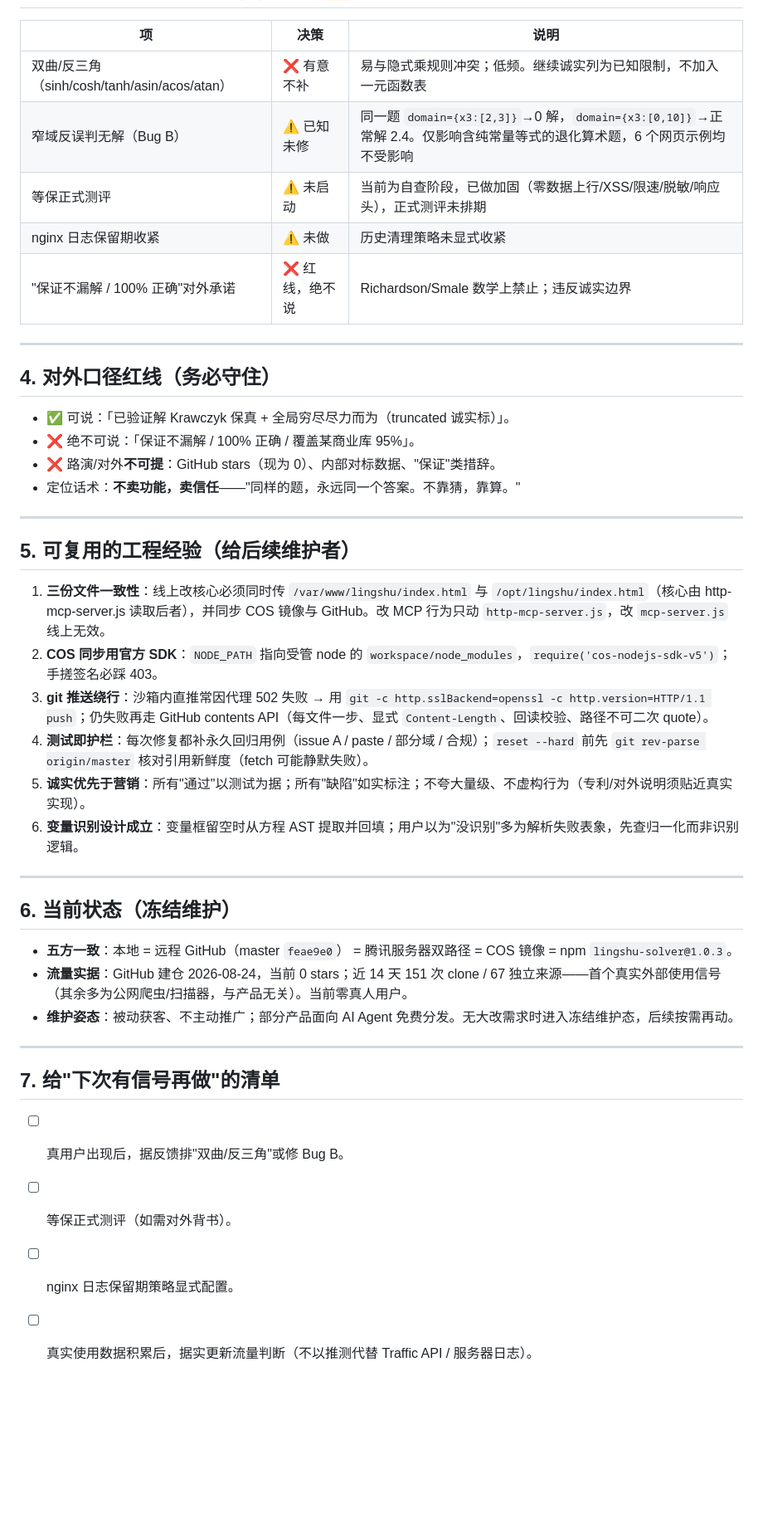
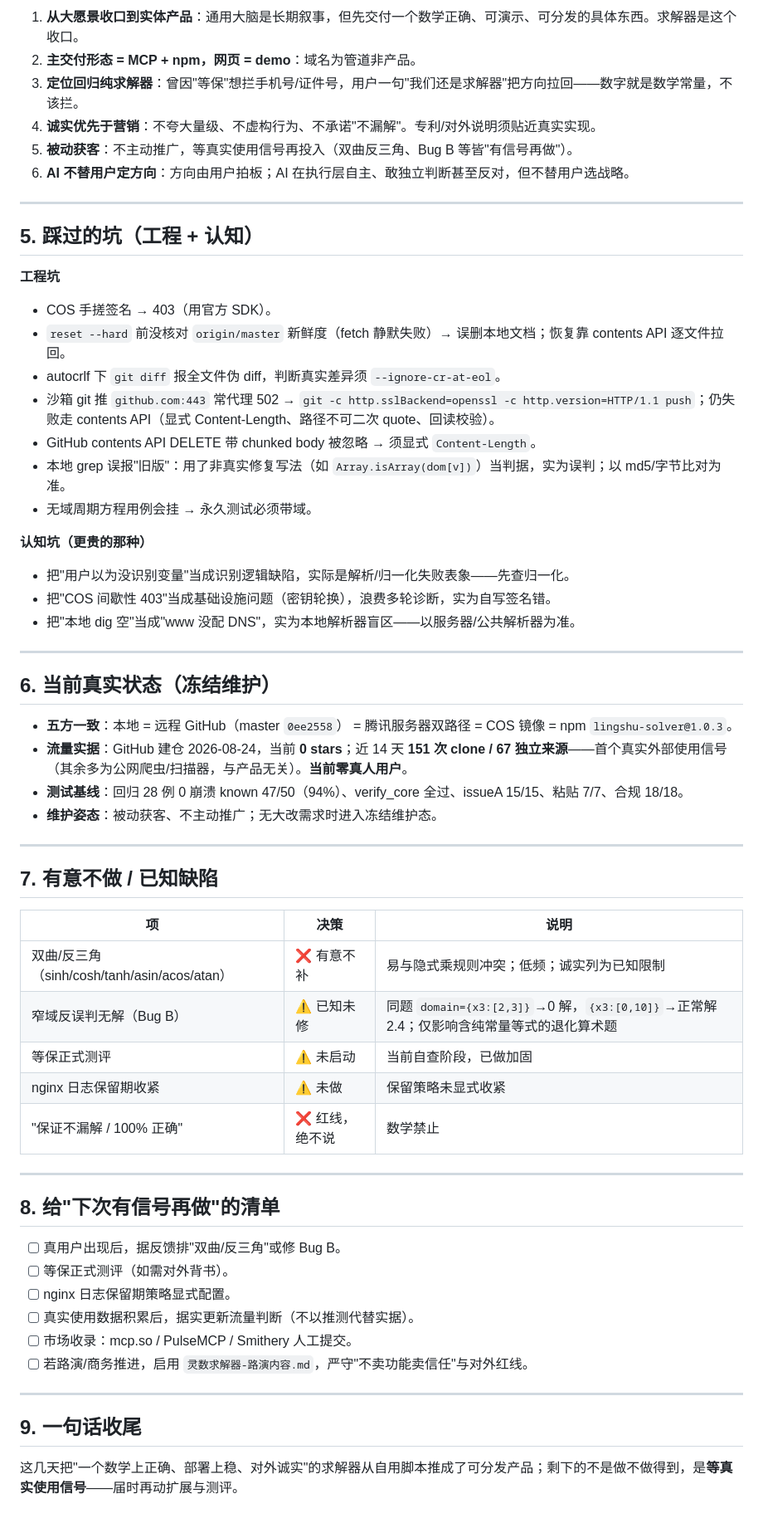
Before and after one commit to genesis-plan/lingshu-solver, a Markdown page: docs/RETROSPECTIVE.md, the part around one of its changes. Shown at 83% size. GitHub-like rendering; blank space fills up the shorter version.

Commit message:
docs: rewrite RETROSPECTIVE.md as full multi-day retrospective

```diff
--- a/docs/RETROSPECTIVE.md
+++ b/docs/RETROSPECTIVE.md
@@ -65,45 +77,62 @@
+1. **从大愿景收口到实体产品**：通用大脑是长期叙事，但先交付一个数学正确、可演示、可分发的具体东西。求解器是这个收口。
+2. **主交付形态 = MCP + npm，网页 = demo**：域名为管道非产品。
+3. **定位回归纯求解器**：曾因"等保"想拦手机号/证件号，用户一句"我们还是求解器"把方向拉回——数字就是数学常量，不该拦。
+4. **诚实优先于营销**：不夸大量级、不虚构行为、不承诺"不漏解"。专利/对外说明须贴近真实实现。
+5. **被动获客**：不主动推广，等真实使用信号再投入（双曲反三角、Bug B 等皆"有信号再做"）。
+6. **AI 不替用户定方向**：方向由用户拍板；AI 在执行层自主、敢独立判断甚至反对，但不替用户选战略。
+
+---
+
+## 5. 踩过的坑（工程 + 认知）
+
+**工程坑**
+- COS 手搓签名 → 403（用官方 SDK）。
+- `reset --hard` 前没核对 `origin/master` 新鲜度（fetch 静默失败）→ 误删本地文档；恢复靠 contents API 逐文件拉回。
+- autocrlf 下 `git diff` 报全文件伪 diff，判断真实差异须 `--ignore-cr-at-eol`。
+- 沙箱 git 推 `github.com:443` 常代理 502 → `git -c http.sslBackend=openssl -c http.version=HTTP/1.1 push`；仍失败走 contents API（显式 Content-Length、路径不可二次 quote、回读校验）。
+- GitHub contents API DELETE 带 chunked body 被忽略 → 须显式 `Content-Length`。
+- 本地 grep 误报"旧版"：用了非真实修复写法（如 `Array.isArray(dom[v])`）当判据，实为误判；以 md5/字节比对为准。
+- 无域周期方程用例会挂 → 永久测试必须带域。
+
+**认知坑（更贵的那种）**
+- 把"用户以为没识别变量"当成识别逻辑缺陷，实际是解析/归一化失败表象——先查归一化。
+- 把"COS 间歇性 403"当成基础设施问题（密钥轮换），浪费多轮诊断，实为自写签名错。
+- 把"本地 dig 空"当成"www 没配 DNS"，实为本地解析器盲区——以服务器/公共解析器为准。
+
+---
+
+## 6. 当前真实状态（冻结维护）
+
+- **五方一致**：本地 = 远程 GitHub（master `0ee2558`） = 腾讯服务器双路径 = COS 镜像 = npm `lingshu-solver@1.0.3`。
+- **流量实据**：GitHub 建仓 2026-08-24，当前 **0 stars**；近 14 天 **151 次 clone / 67 独立来源**——首个真实外部使用信号（其余多为公网爬虫/扫描器，与产品无关）。**当前零真人用户**。
+- **测试基线**：回归 28 例 0 崩溃 known 47/50（94%）、verify_core 全过、issueA 15/15、粘贴 7/7、合规 18/18。
+- **维护姿态**：被动获客、不主动推广；无大改需求时进入冻结维护态。
+
+---
+
+## 7. 有意不做 / 已知缺陷
 
 | 项 | 决策 | 说明 |
 |---|---|---|
-| 双曲/反三角（sinh/cosh/tanh/asin/acos/atan） | ❌ 有意不补 | 易与隐式乘规则冲突；低频。继续诚实列为已知限制，不加入一元函数表 |
-| 窄域反误判无解（Bug B） | ⚠️ 已知未修 | 同一题 `domain={x3:[2,3]}`→0 解，`domain={x3:[0,10]}`→正常解 2.4。仅影响含纯常量等式的退化算术题，6 个网页示例均不受影响 |
-| 等保正式测评 | ⚠️ 未启动 | 当前为自查阶段，已做加固（零数据上行/XSS/限速/脱敏/响应头），正式测评未排期 |
-| nginx 日志保留期收紧 | ⚠️ 未做 | 历史清理策略未显式收紧 |
-| "保证不漏解 / 100% 正确"对外承诺 | ❌ 红线，绝不说 | Richardson/Smale 数学上禁止；违反诚实边界 |
+| 双曲/反三角（sinh/cosh/tanh/asin/acos/atan） | ❌ 有意不补 | 易与隐式乘规则冲突；低频；诚实列为已知限制 |
+| 窄域反误判无解（Bug B） | ⚠️ 已知未修 | 同题 `domain={x3:[2,3]}`→0 解，`{x3:[0,10]}`→正常解 2.4；仅影响含纯常量等式的退化算术题 |
+| 等保正式测评 | ⚠️ 未启动 | 当前自查阶段，已做加固 |
+| nginx 日志保留期收紧 | ⚠️ 未做 | 保留策略未显式收紧 |
+| "保证不漏解 / 100% 正确" | ❌ 红线，绝不说 | 数学禁止 |
 
 ---
 
-## 4. 对外口径红线（务必守住）
-
-- ✅ 可说：「已验证解 Krawczyk 保真 + 全局穷尽尽力而为（truncated 诚实标）」。
-- ❌ 绝不可说：「保证不漏解 / 100% 正确 / 覆盖某商业库 95%」。
-- ❌ 路演/对外**不可提**：GitHub stars（现为 0）、内部对标数据、"保证"类措辞。
-- 定位话术：**不卖功能，卖信任**——"同样的题，永远同一个答案。不靠猜，靠算。"
-
----
-
-## 5. 可复用的工程经验（给后续维护者）
-
-1. **三份文件一致性**：线上改核心必须同时传 `/var/www/lingshu/index.html` 与 `/opt/lingshu/index.html`（核心由 http-mcp-server.js 读取后者），并同步 COS 镜像与 GitHub。改 MCP 行为只动 `http-mcp-server.js`，改 `mcp-server.js` 线上无效。
-2. **COS 同步用官方 SDK**：`NODE_PATH` 指向受管 node 的 `workspace/node_modules`，`require('cos-nodejs-sdk-v5')`；手搓签名必踩 403。
-3. **git 推送绕行**：沙箱内直推常因代理 502 失败 → 用 `git -c http.sslBackend=openssl -c http.version=HTTP/1.1 push`；仍失败再走 GitHub contents API（每文件一步、显式 `Content-Length`、回读校验、路径不可二次 quote）。
-4. **测试即护栏**：每次修复都补永久回归用例（issue A / paste / 部分域 / 合规）；`reset --hard` 前先 `git rev-parse origin/master` 核对引用新鲜度（fetch 可能静默失败）。
-5. **诚实优先于营销**：所有"通过"以测试为据；所有"缺陷"如实标注；不夸大量级、不虚构行为（专利/对外说明须贴近真实实现）。
-6. **变量识别设计成立**：变量框留空时从方程 AST 提取并回填；用户以为"没识别"多为解析失败表象，先查归一化而非识别逻辑。
-
----
-
-## 6. 当前状态（冻结维护）
-
-- **五方一致**：本地 = 远程 GitHub（master `feae9e0`） = 腾讯服务器双路径 = COS 镜像 = npm `lingshu-solver@1.0.3`。
-- **流量实据**：GitHub 建仓 2026-08-24，当前 0 stars；近 14 天 151 次 clone / 67 独立来源——首个真实外部使用信号（其余多为公网爬虫/扫描器，与产品无关）。当前零真人用户。
-- **维护姿态**：被动获客、不主动推广；部分产品面向 AI Agent 免费分发。无大改需求时进入冻结维护态，后续按需再动。
-
----
-
-## 7. 给"下次有信号再做"的清单
+## 8. 给"下次有信号再做"的清单
 
 - [ ] 真用户出现后，据反馈排"双曲/反三角"或修 Bug B。
 - [ ] 等保正式测评（如需对外背书）。
 - [ ] nginx 日志保留期策略显式配置。
-- [ ] 真实使用数据积累后，据实更新流量判断（不以推测代替 Traffic API / 服务器日志）。
+- [ ] 真实使用数据积累后，据实更新流量判断（不以推测代替实据）。
+- [ ] 市场收录：mcp.so / PulseMCP / Smithery 人工提交。
+- [ ] 若路演/商务推进，启用 `灵数求解器-路演内容.md`，严守"不卖功能卖信任"与对外红线。
+
+---
+
+## 9. 一句话收尾
+
+这几天把"一个数学上正确、部署上稳、对外诚实"的求解器从自用脚本推成了可分发产品；剩下的不是做不做得到，是**等真实使用信号**——届时再动扩展与测评。
```
Also changed, not shown: other parts of docs/RETROSPECTIVE.md (+59 -47 lines), CHANGELOG.md (+1 -1 lines).
